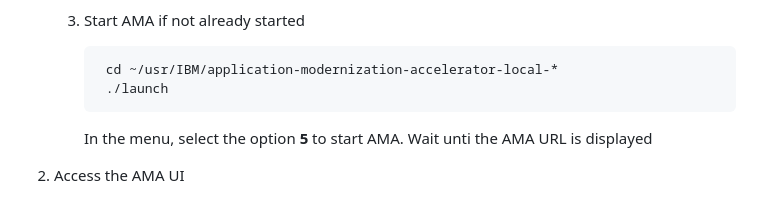
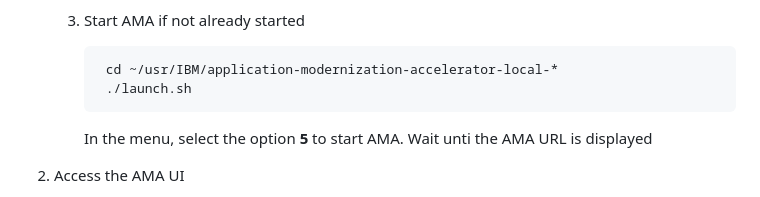
Before and after one commit to LarsBesselmann/LibertyGettingStarted-2026-AMA-Lab, a Markdown page: README.md, the part around the change. GitHub-like rendering.

Commit message:
Fix typo

```diff
--- a/README.md
+++ b/README.md
@@ -114,7 +114,7 @@ Application Modernization Accelerator(AMA) is already installed.
     3. Start AMA if not already started
 
             cd ~/usr/IBM/application-modernization-accelerator-local-*
-            ./launch
+            ./launch.sh
 
         In the menu, select the option **5** to start AMA.
         Wait unti the AMA URL is displayed
```
